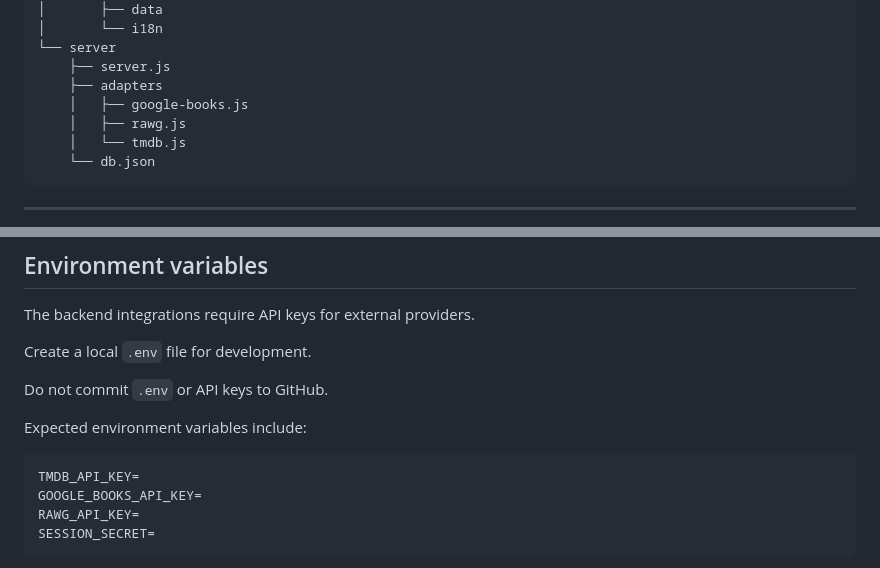
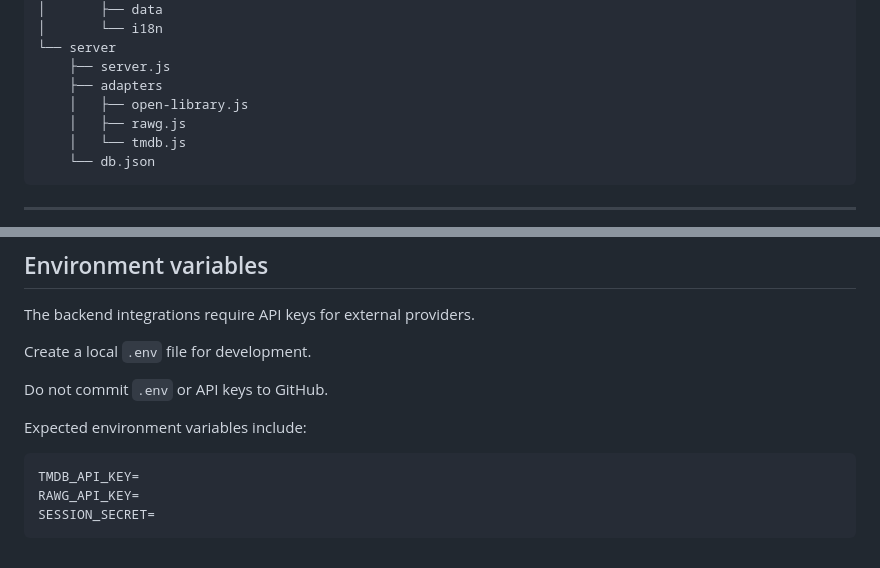
Before and after one commit to paulaasensio14/quacker, a Markdown page: README.md, 2 parts joined by grey strips. GitHub-like rendering.

````diff
--- a/README.md
+++ b/README.md
@@ -281,7 +282,7 @@ For production, this would be replaced by a real database.
 └── server
     ├── server.js
     ├── adapters
-    │   ├── google-books.js
+    │   ├── open-library.js
     │   ├── rawg.js
     │   └── tmdb.js
     └── db.json
@@ -386,7 +387,6 @@ Expected environment variables include:
 
 ```text
 TMDB_API_KEY=
-GOOGLE_BOOKS_API_KEY=
 RAWG_API_KEY=
 SESSION_SECRET=
 ```
````
Also changed, not shown: other parts of README.md (+8 -7 lines), CASE_STUDY.md (+8 -6 lines).
